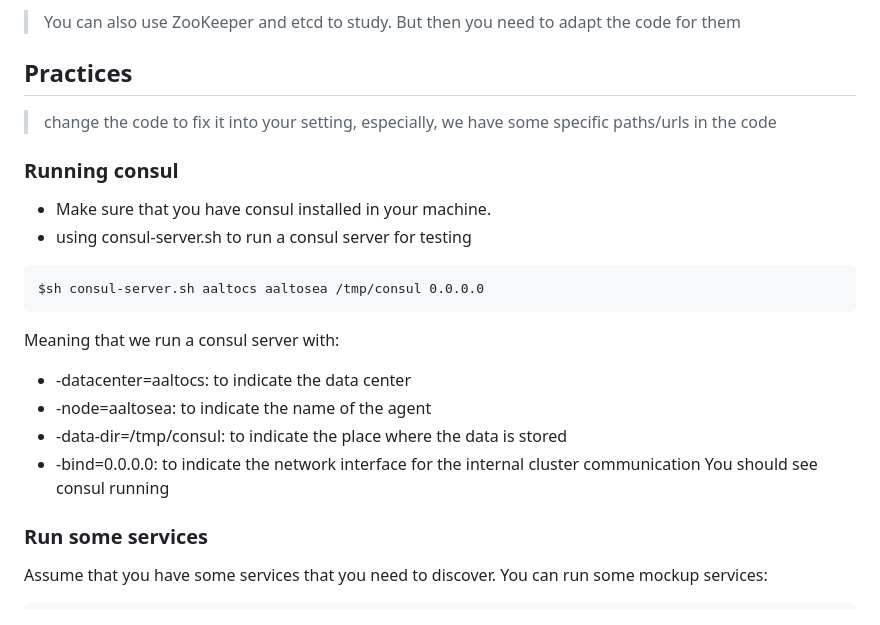
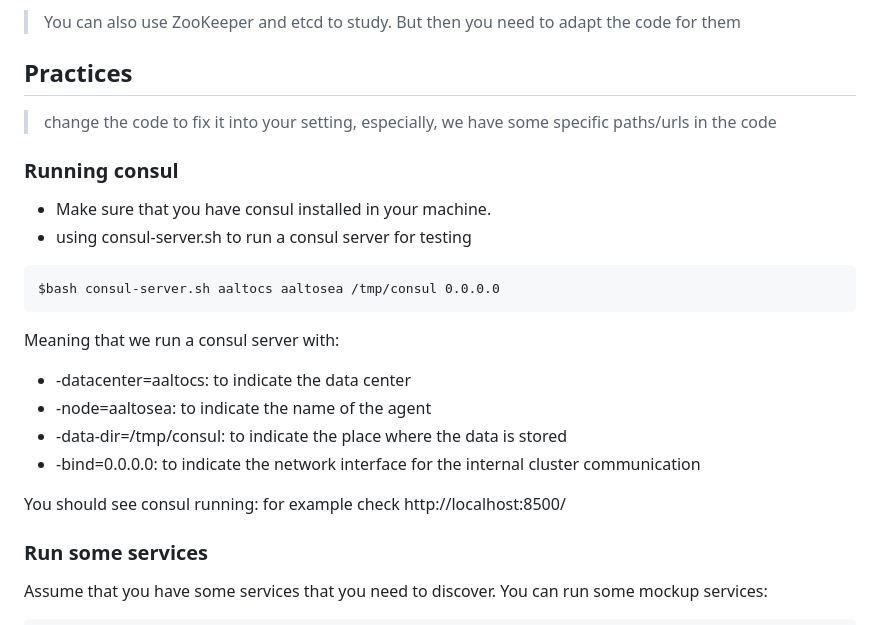
Before and after one commit to rdsea/dataplatformtutorials, a Markdown page: servicediscovery/README.md, the part around one of its changes. Rendered like a GitHub page.

````diff
--- a/servicediscovery/README.md
+++ b/servicediscovery/README.md
@@ -6,20 +6,23 @@ We use [consul](https://www.consul.io/) for service discovery.
 >You can also use ZooKeeper and etcd to study. But then you need to adapt the code for them
 
 ## Practices
+
 > change the code to fix it into your setting, especially, we have some specific paths/urls in the code
 
 ### Running consul
+
 * Make sure that you have consul installed in your machine.
 * using consul-server.sh to run a consul server for testing
 ```
-$sh consul-server.sh aaltocs aaltosea /tmp/consul 0.0.0.0
+$bash consul-server.sh aaltocs aaltosea /tmp/consul 0.0.0.0
 ```
 Meaning that we run a consul server with:
 * -datacenter=aaltocs: to indicate the data center
 * -node=aaltosea: to indicate the name of the agent
 * -data-dir=/tmp/consul: to indicate the place where the data is stored
 * -bind=0.0.0.0: to indicate the network interface for the internal cluster communication
-You should see consul running
+
+You should see consul running: for example check http://localhost:8500/
 
 ### Run some services
 
````
Also changed, not shown: other parts of servicediscovery/README.md (+7 -1 lines), servicediscovery/consului.png (added), servicediscovery/consuluidown.png (added), 5 other files.
